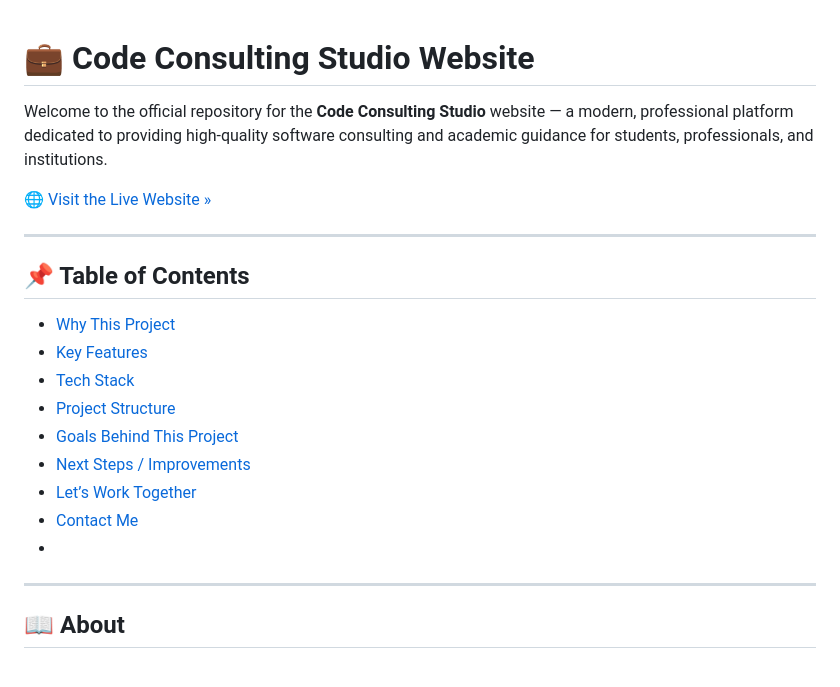
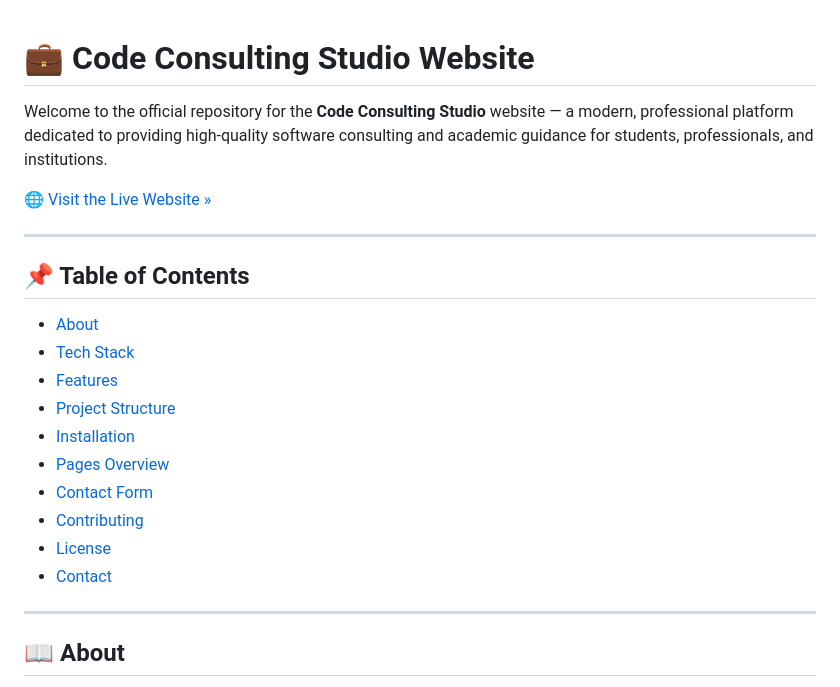
Before and after one commit to lubiejewskidaniel/ccs, a Markdown page: README.md, the part around the change printed below. GitHub-like rendering.

```diff
--- a/README.md
+++ b/README.md
@@ -1,4 +1,3 @@
-
 # 💼 Code Consulting Studio Website
 
 Welcome to the official repository for the **Code Consulting Studio** website — a modern, professional platform dedicated to providing high-quality software consulting
@@ -10,15 +9,17 @@ and academic guidance for students, professionals, and institutions.
 
 ## 📌 Table of Contents
 
-- [Why This Project](#-why-this-project)
-- [Key Features](#-key-features)
+- [About](#-about)
 - [Tech Stack](#-tech-stack)
+- [Features](#-features)
 - [Project Structure](#-project-structure)
-- [Goals Behind This Project](#-goals-behind-this-project)
-- [Next Steps / Improvements](#-next-steps--improvements)
-- [Let’s Work Together](#-lets-work-together)
-- [Contact Me](#-contact-me)
--
+- [Installation](#-installation)
+- [Pages Overview](#-pages-overview)
+- [Contact Form](#-contact-form)
+- [Contributing](#-contributing)
+- [License](#-license)
+- [Contact](#c-ontact)
+
 ---
 
 ## 📖 About
```
Also changed, not shown: other parts of README.md (+6 -6 lines).
